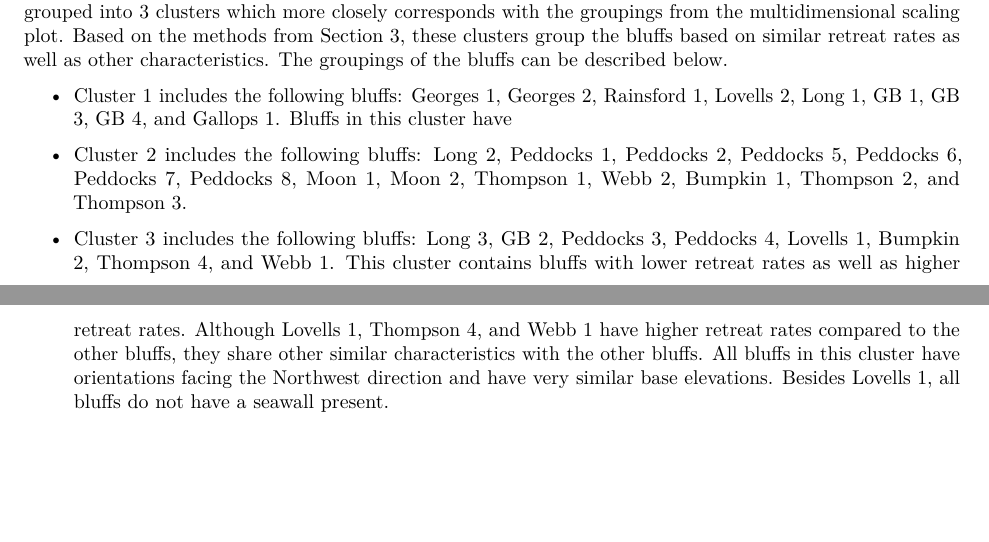
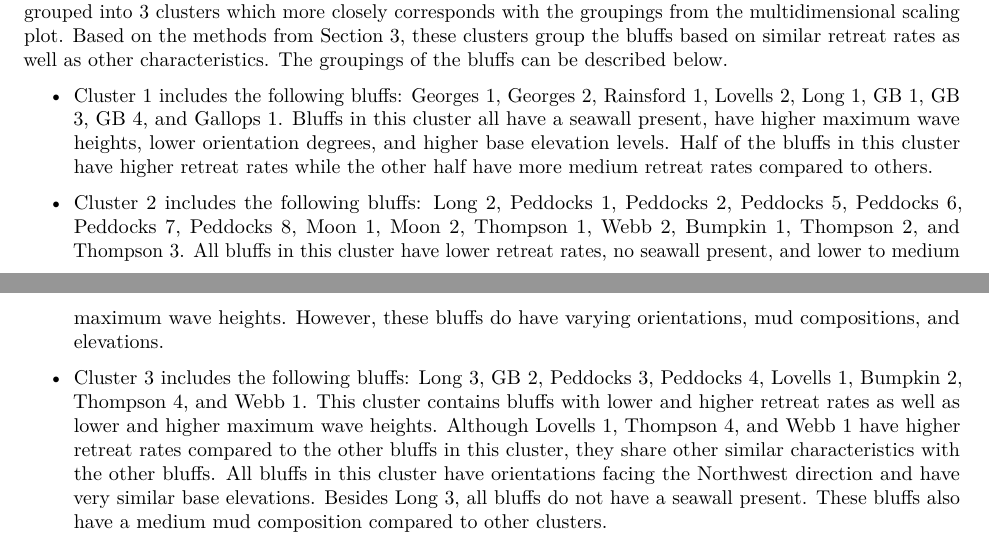
Before and after one commit to BluffReport/Report, an R Markdown document (Report.Rmd): two parts of pages 4 and 5 of 5, joined at a grey line, cut so that both start at the same text, the shorter picture padded with empty space. Rendered offline with R 4.5, knitr and Pandoc, then LaTeX, with nearby package versions.

Commit message:
cluster analysis

```diff
--- a/Report.Rmd
+++ b/Report.Rmd
@@ -141,8 +141,8 @@ pheatmap(bluffs[,c(2,3,5,6,7,8,9)],
 
 From the heatmap in Figure 3, the hierarchical clustering at the lowest level provides around 8 clusters or groups of bluffs. However, when comparing to the multidimensional scaling plot of Figure 2, 8 clear groupings can not be visualized. As a result, we move to a higher hierarchical clustering level where the bluffs are grouped into 3 clusters which more closely corresponds with the groupings from the multidimensional scaling plot. Based on the methods from Section 3, these clusters group the bluffs based on similar retreat rates as well as other characteristics. The groupings of the bluffs can be described below.
 
-* Cluster 1 includes the following bluffs: Georges 1, Georges 2, Rainsford 1, Lovells 2, Long 1, GB 1, GB 3, GB 4, and Gallops 1. Bluffs in this cluster have
+* Cluster 1 includes the following bluffs: Georges 1, Georges 2, Rainsford 1, Lovells 2, Long 1, GB 1, GB 3, GB 4, and Gallops 1. Bluffs in this cluster all have a seawall present, have higher maximum wave heights, lower orientation degrees, and higher base elevation levels. Half of the bluffs in this cluster have higher retreat rates while the other half have more medium retreat rates compared to others.
 
-* Cluster 2 includes the following bluffs: Long 2, Peddocks 1, Peddocks 2, Peddocks 5, Peddocks 6, Peddocks 7, Peddocks 8, Moon 1, Moon 2, Thompson 1, Webb 2, Bumpkin 1, Thompson 2, and Thompson 3.
+* Cluster 2 includes the following bluffs: Long 2, Peddocks 1, Peddocks 2, Peddocks 5, Peddocks 6, Peddocks 7, Peddocks 8, Moon 1, Moon 2, Thompson 1, Webb 2, Bumpkin 1, Thompson 2, and Thompson 3. All bluffs in this cluster have lower retreat rates, no seawall present, and lower to medium maximum wave heights. However, these bluffs do have varying orientations, mud compositions, and elevations.
 
-* Cluster 3 includes the following bluffs: Long 3, GB 2, Peddocks 3, Peddocks 4, Lovells 1, Bumpkin 2, Thompson 4, and Webb 1. This cluster contains bluffs with lower retreat rates as well as higher retreat rates. Although Lovells 1, Thompson 4, and Webb 1 have higher retreat rates compared to the other bluffs, they share other similar characteristics with the other bluffs. All bluffs in this cluster have orientations facing the Northwest direction and have very similar base elevations. Besides Lovells 1, all bluffs do not have a seawall present.
+* Cluster 3 includes the following bluffs: Long 3, GB 2, Peddocks 3, Peddocks 4, Lovells 1, Bumpkin 2, Thompson 4, and Webb 1. This cluster contains bluffs with lower and higher retreat rates as well as lower and higher maximum wave heights. Although Lovells 1, Thompson 4, and Webb 1 have higher retreat rates compared to the other bluffs in this cluster, they share other similar characteristics with the other bluffs. All bluffs in this cluster have orientations facing the Northwest direction and have very similar base elevations. Besides Long 3, all bluffs do not have a seawall present. These bluffs also have a medium mud composition compared to other clusters.
```
